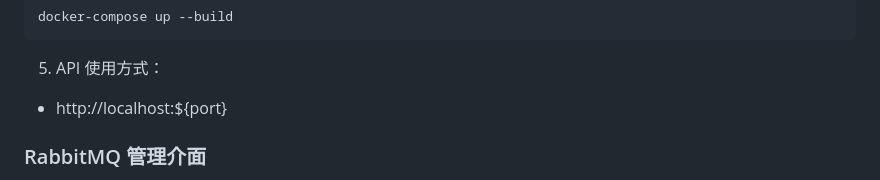
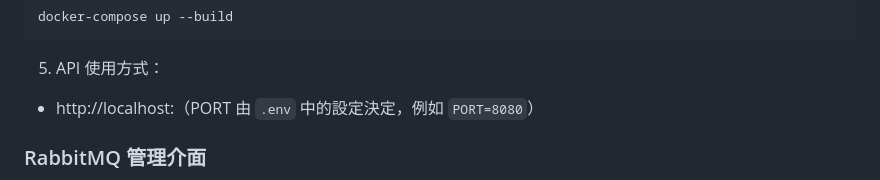
Before and after one commit to NickLiu-0717/WebCrawler, a Markdown page: README.md, the part around the change. Rendered like a GitHub page.

````diff
--- a/README.md
+++ b/README.md
@@ -69,7 +69,7 @@ docker-compose up --build
 ```
 
 5. API 使用方式：
-- http://localhost:${port}
+- http://localhost:<PORT>（PORT 由 `.env` 中的設定決定，例如 `PORT=8080`）
 
 ### RabbitMQ 管理介面
 - 服務啟動後可透過 [http://localhost:15672](http://localhost:15672) 進入 RabbitMQ 管理介面
````
